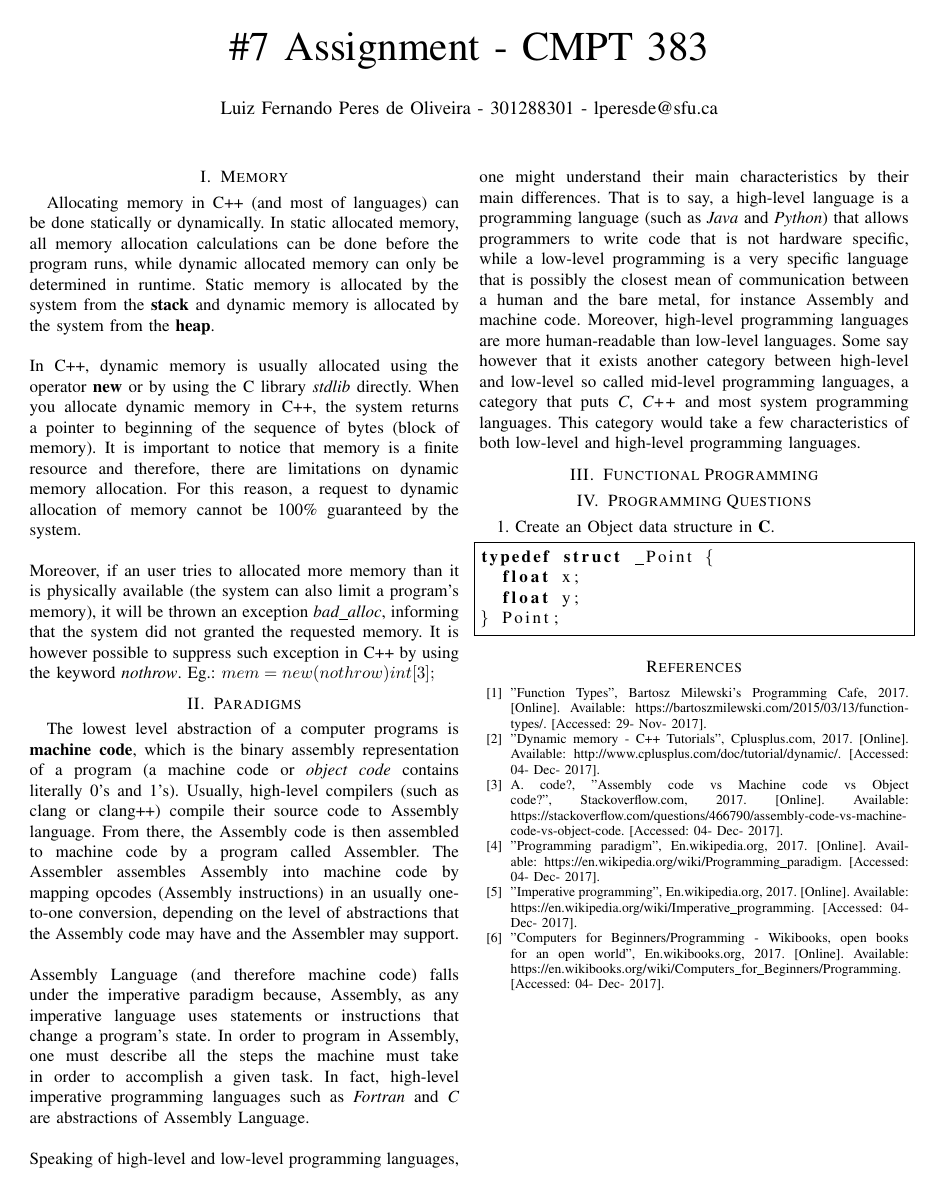
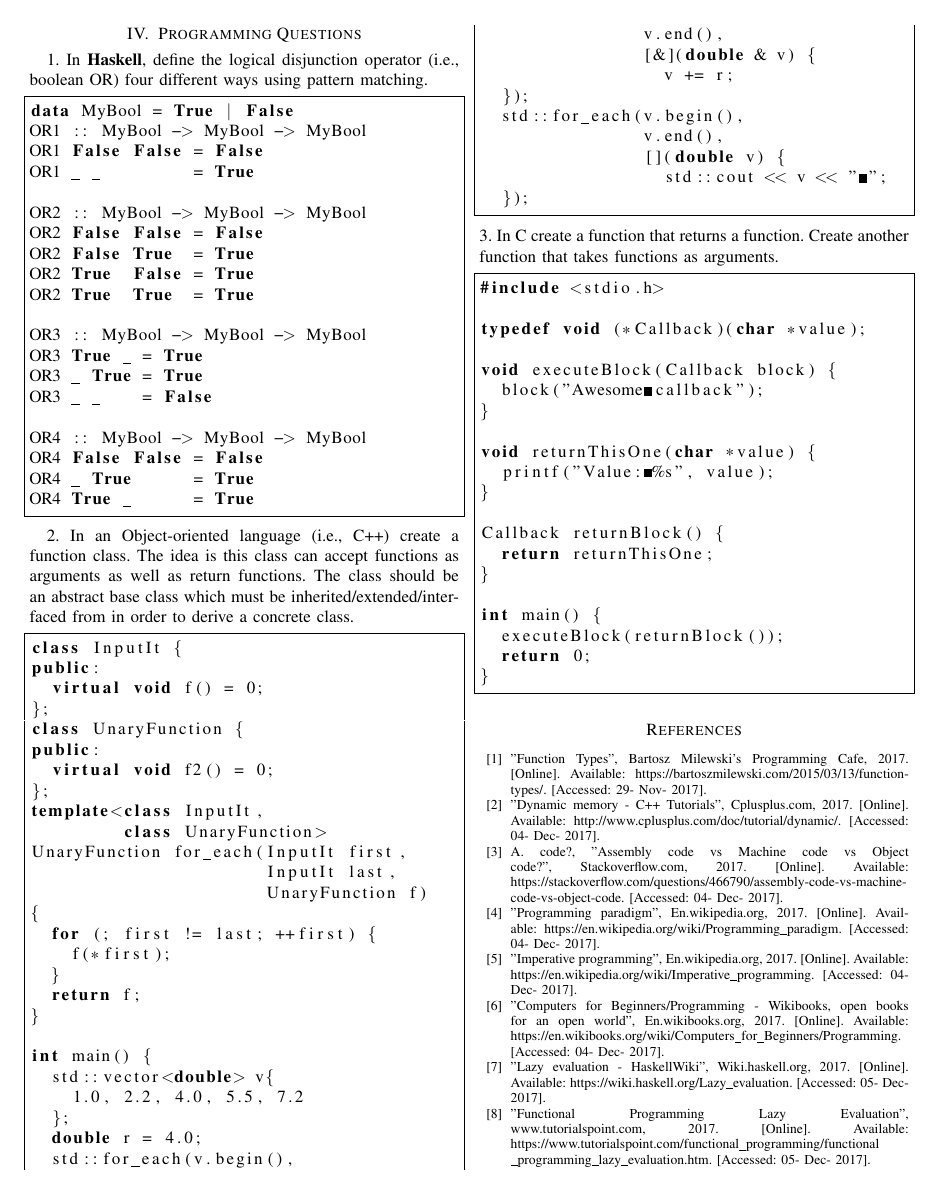
Before and after one commit to luizperes/cmpt383-programming-paradigms, a LaTeX problem sheet (assignment7.tex): the whole page before the commit and page 2 of 3 after it. Compiled offline with pdfLaTeX.

Commit message:
Assignment 7 done

```diff
--- a/assignment7.tex
+++ b/assignment7.tex
@@ -30,13 +36,92 @@ Speaking of high-level and low-level programming languages, one might understand
 \section{Programming Questions}
-1. Create an Object data structure in \textbf{C}.
+1. In \textbf{Haskell}, define the logical disjunction operator (i.e., boolean OR) four different ways using pattern matching.
+\lstset{language=Haskell}
+\begin{lstlisting}[frame=single]
+data MyBool = True | False
+OR1 :: MyBool -> MyBool -> MyBool
+OR1 False False = False
+OR1 _ _         = True
+
+OR2 :: MyBool -> MyBool -> MyBool
+OR2 False False = False
+OR2 False True  = True
+OR2 True  False = True
+OR2 True  True  = True
+
+OR3 :: MyBool -> MyBool -> MyBool
+OR3 True _ = True
+OR3 _ True = True
+OR3 _ _    = False
+
+OR4 :: MyBool -> MyBool -> MyBool
+OR4 False False = False
+OR4 _ True      = True
+OR4 True _      = True
+\end{lstlisting}
+
+2. In an Object-oriented language (i.e., C++) create a function class. The idea is this class can accept functions as arguments as well as return functions. The class should be an abstract base class which must be inherited/extended/interfaced from in order to derive a concrete class.
+\lstset{language=c++}
+\begin{lstlisting}[frame=single]
+class InputIt {
+public:
+  virtual void f() = 0;
+};
+class UnaryFunction {
+public:
+  virtual void f2() = 0;
+};
+template<class InputIt,
+         class UnaryFunction>
+UnaryFunction for_each(InputIt first,
+                       InputIt last,
+                       UnaryFunction f)
+{
+  for (; first != last; ++first) {
+    f(*first);
+  }
+  return f;
+}
+
+int main() {
+  std::vector<double> v{
+    1.0, 2.2, 4.0, 5.5, 7.2
+  };
+  double r = 4.0;
+  std::for_each(v.begin(),
+                v.end(),
+                [&](double & v) {
+                  v += r;
+  });
+  std::for_each(v.begin(),
+                v.end(),
+                [](double v) {
+                  std::cout << v << " ";
+  });
+\end{lstlisting}
+3. In C create a function that returns a function. Create another function that takes functions as arguments.
 \lstset{language=c}
 \begin{lstlisting}[frame=single]
-typedef struct _Point {
-  float x;
-  float y;
-} Point;
+#include <stdio.h>
+
+typedef void (*Callback)(char *value);
+
+void executeBlock(Callback block) {
+  block("Awesome callback");
+}
+
+void returnThisOne(char *value) {
+  printf("Value: %s", value);
+}
+
+Callback returnBlock() {
+  return returnThisOne;
+}
+
+int main() {
+  executeBlock(returnBlock());
+  return 0;
+}
 \end{lstlisting}
-
 \begin{thebibliography}{00}
 \bibitem{b1} "Function Types", Bartosz Milewski's Programming Cafe, 2017. [Online]. Available: https://bartoszmilewski.com/2015/03/13/function-types/. [Accessed: 29- Nov- 2017].
 
@@ -50,3 +135,7 @@ typedef struct _Point {
 
 \bibitem{b6} "Computers for Beginners/Programming - Wikibooks, open books for an open world", En.wikibooks.org, 2017. [Online]. Available: https://en.wikibooks.org/wiki/Computers\_for\_Beginners/Programming. [Accessed: 04- Dec- 2017].
 
+\bibitem{b7} "Lazy evaluation - HaskellWiki", Wiki.haskell.org, 2017. [Online]. Available: https://wiki.haskell.org/Lazy\_evaluation. [Accessed: 05- Dec- 2017].
+
+\bibitem{b8} "Functional Programming Lazy Evaluation", www.tutorialspoint.com, 2017. [Online]. Available: https://www.tutorialspoint.com/functional\_programming/functional
+\_programming\_lazy\_evaluation.htm. [Accessed: 05- Dec- 2017].
```
Also changed, not shown: assignment7.pdf, assignment7.tex (16 more changed lines).
